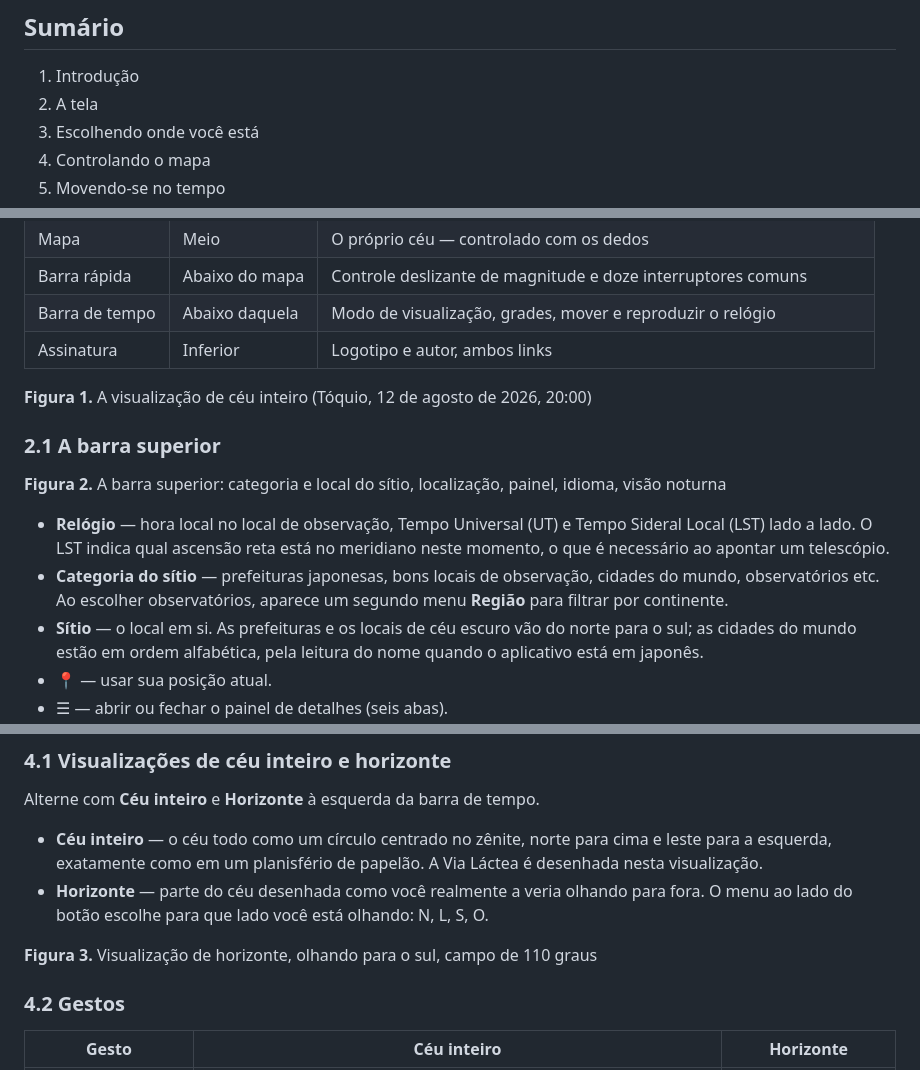
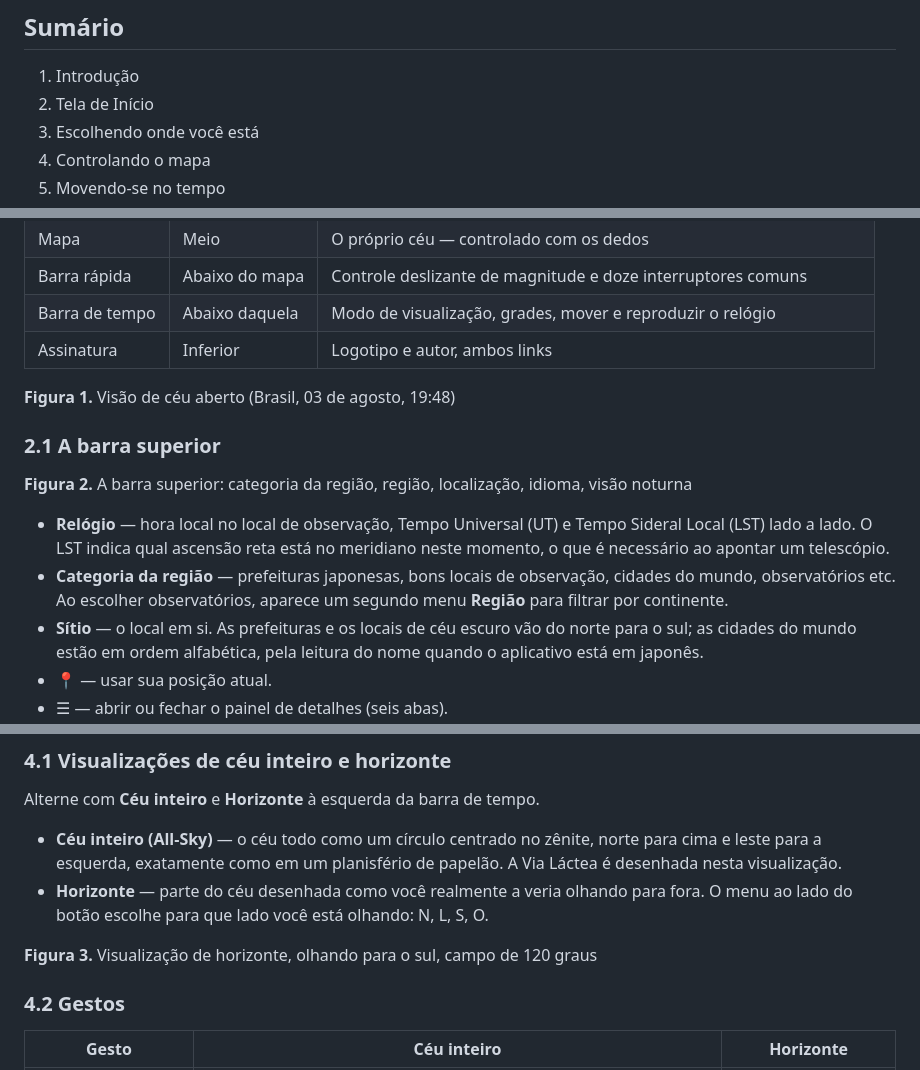
Before and after one commit to avellsky/avellsky.github.io, a Markdown page: Astrarium/manual/astrarium-manual-pt-br.md, 3 parts joined by grey strips. Rendered like a GitHub page.

```diff
--- a/Astrarium/manual/astrarium-manual-pt-br.md
+++ b/Astrarium/manual/astrarium-manual-pt-br.md
@@ -8,7 +8,7 @@
 ## Sumário
 
 1. Introdução
-2. A tela
+2. Tela de Início
 3. Escolhendo onde você está
 4. Controlando o mapa
 5. Movendo-se no tempo
@@ -67,14 +67,14 @@ A tela é dividida em cinco faixas, de cima para baixo.
 | Barra de tempo | Abaixo daquela | Modo de visualização, grades, mover e reproduzir o relógio |
 | Assinatura  | Inferior        | Logotipo e autor, ambos links                  |
 
-**Figura 1.** A visualização de céu inteiro (Tóquio, 12 de agosto de 2026, 20:00)
+**Figura 1.** Visão de céu aberto (Brasil, 03 de agosto, 19:48)
 
 ### 2.1 A barra superior
 
-**Figura 2.** A barra superior: categoria e local do sítio, localização, painel, idioma, visão noturna
+**Figura 2.** A barra superior: categoria da região, região, localização, idioma, visão noturna
 
 - **Relógio** — hora local no local de observação, Tempo Universal (UT) e Tempo Sideral Local (LST) lado a lado. O LST indica qual ascensão reta está no meridiano neste momento, o que é necessário ao apontar um telescópio.
-- **Categoria do sítio** — prefeituras japonesas, bons locais de observação, cidades do mundo, observatórios etc. Ao escolher observatórios, aparece um segundo menu **Região** para filtrar por continente.
+- **Categoria da região** — prefeituras japonesas, bons locais de observação, cidades do mundo, observatórios etc. Ao escolher observatórios, aparece um segundo menu **Região** para filtrar por continente.
 - **Sítio** — o local em si. As prefeituras e os locais de céu escuro vão do norte para o sul; as cidades do mundo estão em ordem alfabética, pela leitura do nome quando o aplicativo está em japonês.
 - 📍 — usar sua posição atual.
 - ☰ — abrir ou fechar o painel de detalhes (seis abas).
@@ -110,10 +110,10 @@ Mudar o sítio atualiza o relógio, os horários de nascer e ocaso e toda a geom
 
 Alterne com **Céu inteiro** e **Horizonte** à esquerda da barra de tempo.
 
-- **Céu inteiro** — o céu todo como um círculo centrado no zênite, norte para cima e leste para a esquerda, exatamente como em um planisfério de papelão. A Via Láctea é desenhada nesta visualização.
+- **Céu inteiro (All-Sky)** — o céu todo como um círculo centrado no zênite, norte para cima e leste para a esquerda, exatamente como em um planisfério de papelão. A Via Láctea é desenhada nesta visualização.
 - **Horizonte** — parte do céu desenhada como você realmente a veria olhando para fora. O menu ao lado do botão escolhe para que lado você está olhando: N, L, S, O.
 
-**Figura 3.** Visualização de horizonte, olhando para o sul, campo de 110 graus
+**Figura 3.** Visualização de horizonte, olhando para o sul, campo de 120 graus
 
 ### 4.2 Gestos
 
```
Also changed, not shown: other parts of Astrarium/manual/astrarium-manual-pt-br.md (+15 -15 lines).
